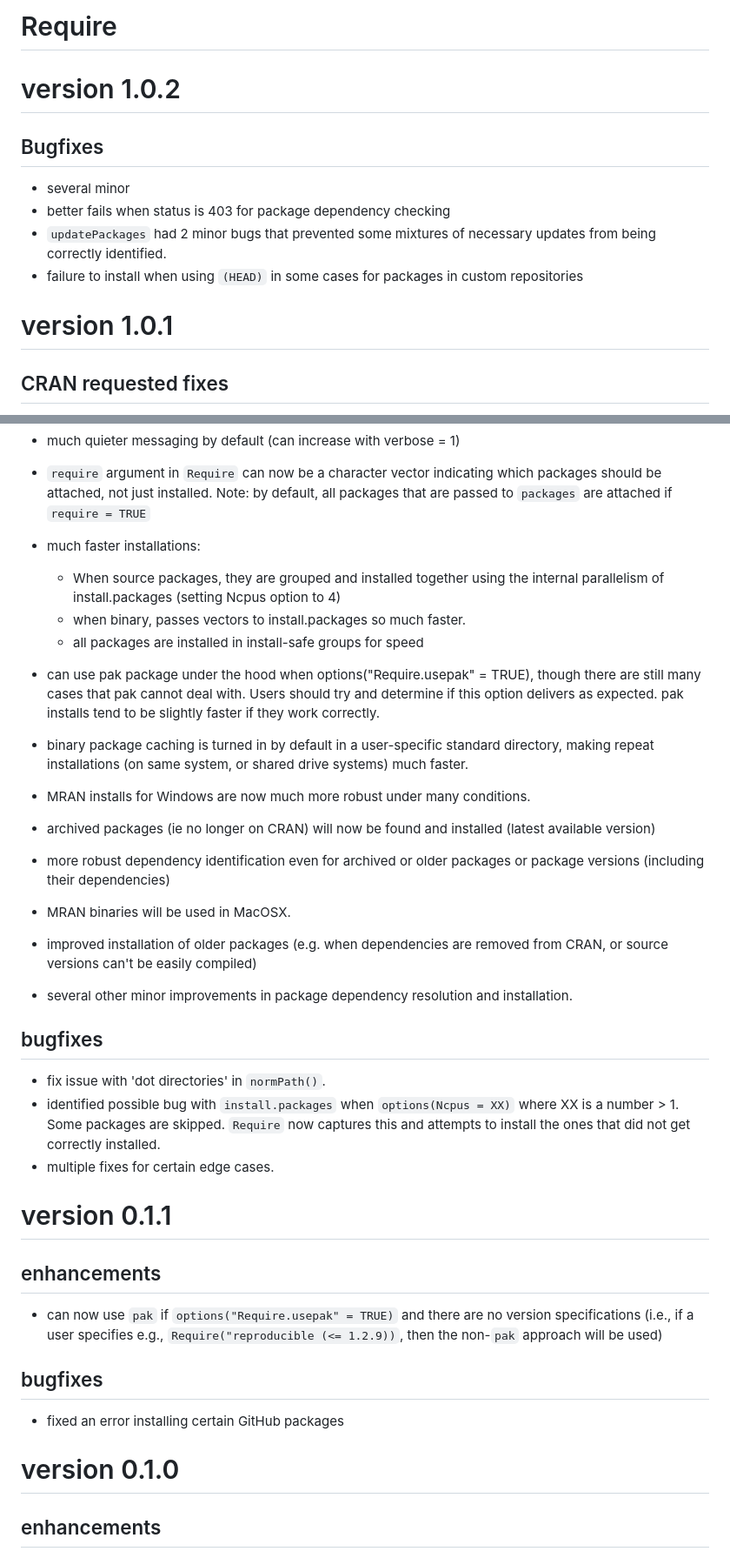
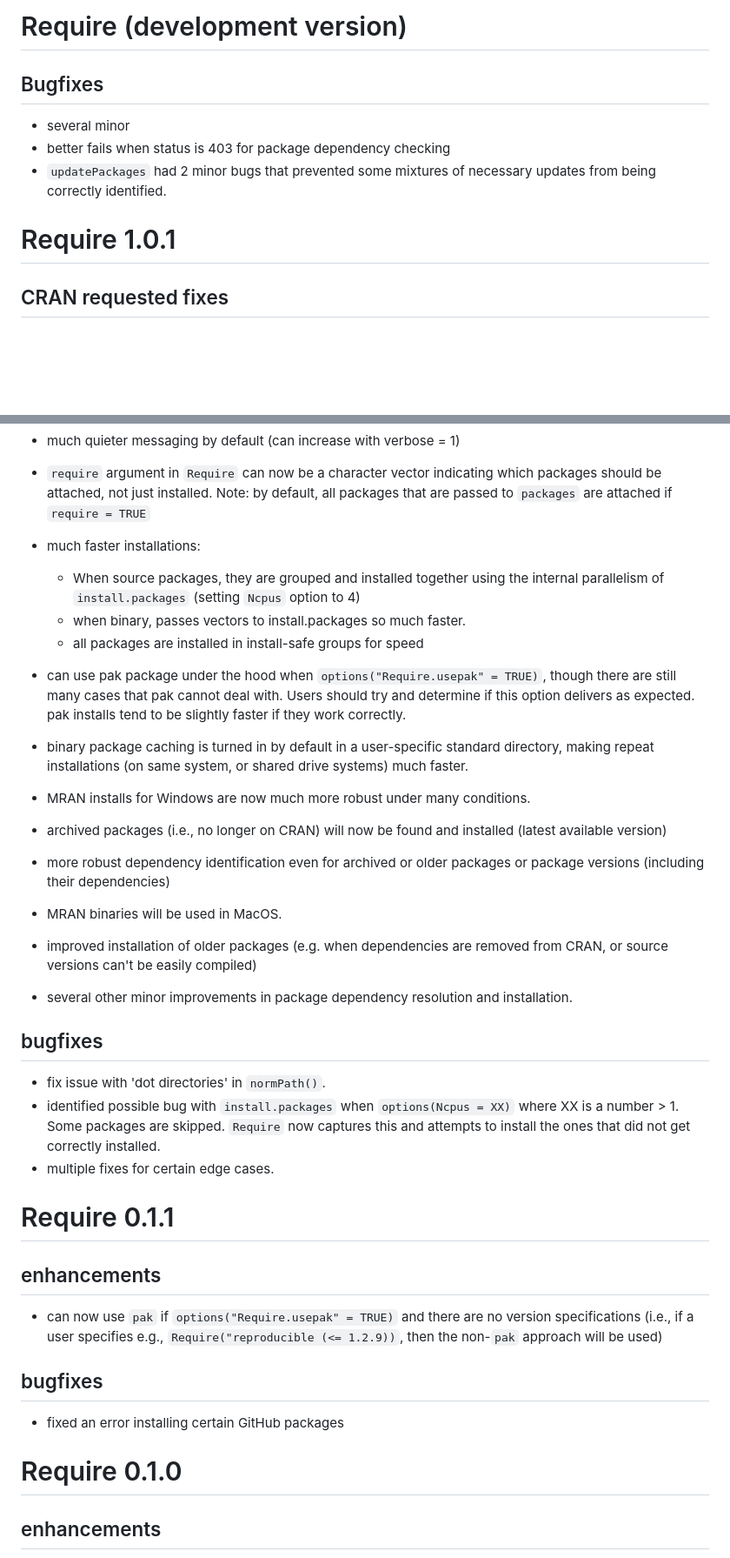
Before and after one commit to PredictiveEcology/Require, a Markdown page: NEWS.md, 2 parts joined by grey strips. Shown at 87% size. Drawn GitHub-style; blank space fills up the shorter version.

```diff
--- a/NEWS.md
+++ b/NEWS.md
@@ -1,16 +1,11 @@
-# Require
-
-version 1.0.2
-=============
+# Require (development version)
 
 ## Bugfixes
 * several minor
 * better fails when status is 403 for package dependency checking
 * `updatePackages` had 2 minor bugs that prevented some mixtures of necessary updates from being correctly identified.
-* failure to install when using `(HEAD)` in some cases for packages in custom repositories
 
-version 1.0.1
-=============
+# Require 1.0.1
 
 ## CRAN requested fixes
 * Require was failing on secondary check systems (Fedora and one Mac system). This update fixes those.
@@ -187,16 +172,16 @@ version 0.1.2
 
 * much faster installations:
 
-  * When source packages, they are grouped and installed together using the internal parallelism of install.packages (setting Ncpus option to 4)
+  * When source packages, they are grouped and installed together using the internal parallelism of `install.packages` (setting `Ncpus` option to 4)
   * when binary, passes vectors to install.packages so much faster.
   * all packages are installed in install-safe groups for speed
 
-* can use pak package under the hood when options("Require.usepak" = TRUE), though there are still many cases that pak cannot deal with. Users should try and determine if this option delivers as expected. pak installs tend to be slightly faster if they work correctly.
+* can use pak package under the hood when `options("Require.usepak" = TRUE)`, though there are still many cases that pak cannot deal with. Users should try and determine if this option delivers as expected. pak installs tend to be slightly faster if they work correctly.
 * binary package caching is turned in by default in a user-specific standard directory, making repeat installations (on same system, or shared drive systems) much faster.
 * MRAN installs for Windows are now much more robust under many conditions.
-* archived packages (ie no longer on CRAN) will now be found and installed (latest available version)
+* archived packages (i.e., no longer on CRAN) will now be found and installed (latest available version)
 * more robust dependency identification even for archived or older packages or package versions (including their dependencies)
-* MRAN binaries will be used in MacOSX.
+* MRAN binaries will be used in MacOS.
 * improved installation of older packages (e.g. when dependencies are removed from CRAN, or source versions can't be easily compiled)
 * several other minor improvements in package dependency resolution and installation.
 
@@ -205,16 +190,16 @@ version 0.1.2
 * identified possible bug with `install.packages` when `options(Ncpus = XX)` where XX is a number > 1. Some packages are skipped. `Require` now captures this and attempts to install the ones that did not get correctly installed.
 * multiple fixes for certain edge cases.
 
-version 0.1.1
-==============
+# Require 0.1.1
+
 ## enhancements
 * can now use `pak` if `options("Require.usepak" = TRUE)` and there are no version specifications (i.e., if a user specifies e.g., `Require("reproducible (<= 1.2.9))`, then the non-`pak` approach will be used)
 
 ## bugfixes
 * fixed an error installing certain GitHub packages
 
-version 0.1.0
-==============
+# Require 0.1.0
+
 ## enhancements
 * install CRAN packages using vectorized `install.packages` --> much faster
 * now uses internal `installGithubPackage` instead of `remotes::install_github`
```
Also changed, not shown: other parts of NEWS.md (+23 -46 lines).
